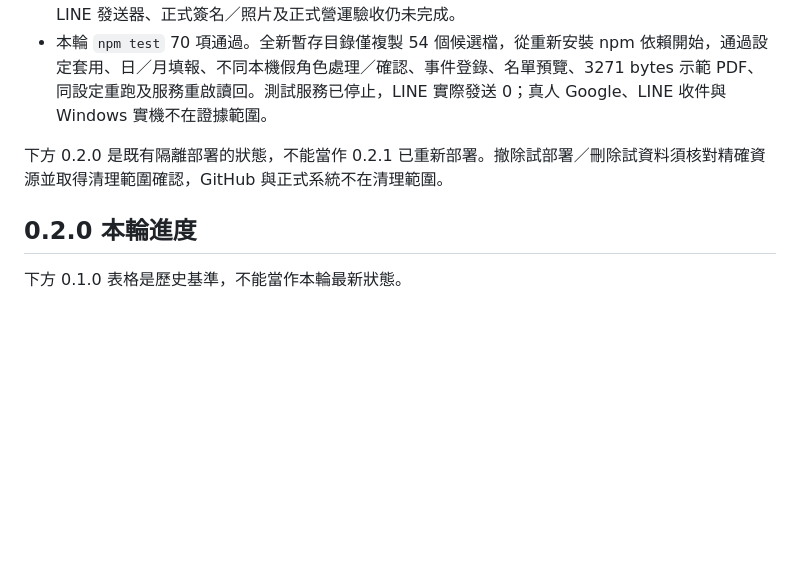
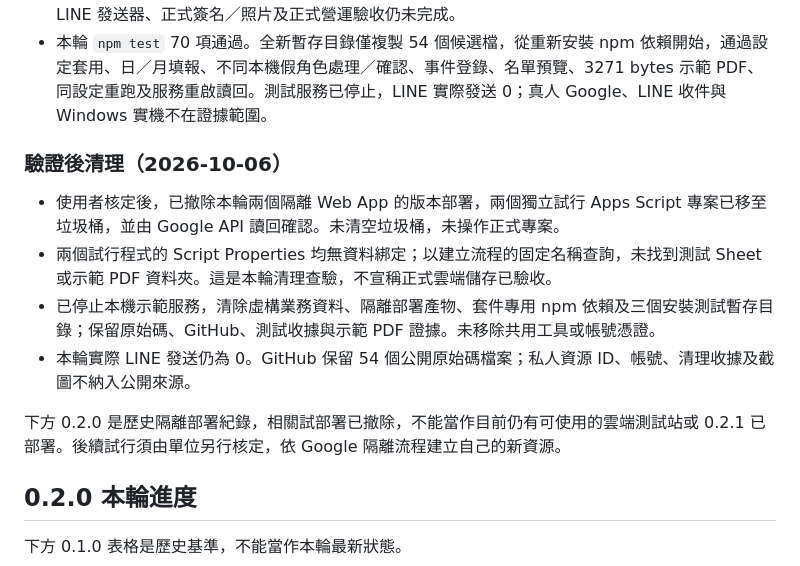
Before and after one commit to ISHA-TAICHUNG/self-inspection-basic-kit, a Markdown page: docs/IMPLEMENTATION_STATUS.md, the part around the change. Rendered like a GitHub page; blank space fills up the shorter version.

Commit message:
docs: 記錄隔離試部署撤除與驗證界線
Co-Authored-By: Codex <noreply@openai.com>

```diff
--- a/docs/IMPLEMENTATION_STATUS.md
+++ b/docs/IMPLEMENTATION_STATUS.md
@@ -10,7 +10,14 @@
 - schemaVersion 1／架構 1.1／六模組及正式拒絕限制不變。Google 本機配置接線、真人帳號、LINE 發送器、正式簽名／照片及正式營運驗收仍未完成。
 - 本輪 `npm test` 70 項通過。全新暫存目錄僅複製 54 個候選檔，從重新安裝 npm 依賴開始，通過設定套用、日／月填報、不同本機假角色處理／確認、事件登錄、名單預覽、3271 bytes 示範 PDF、同設定重跑及服務重啟讀回。測試服務已停止，LINE 實際發送 0；真人 Google、LINE 收件與 Windows 實機不在證據範圍。
 
-下方 0.2.0 是既有隔離部署的狀態，不能當作 0.2.1 已重新部署。撤除試部署／刪除試資料須核對精確資源並取得清理範圍確認，GitHub 與正式系統不在清理範圍。
+### 驗證後清理（2026-10-06）
+
+- 使用者核定後，已撤除本輪兩個隔離 Web App 的版本部署，兩個獨立試行 Apps Script 專案已移至垃圾桶，並由 Google API 讀回確認。未清空垃圾桶，未操作正式專案。
+- 兩個試行程式的 Script Properties 均無資料綁定；以建立流程的固定名稱查詢，未找到測試 Sheet 或示範 PDF 資料夾。這是本輪清理查驗，不宣稱正式雲端儲存已驗收。
+- 已停止本機示範服務，清除虛構業務資料、隔離部署產物、套件專用 npm 依賴及三個安裝測試暫存目錄；保留原始碼、GitHub、測試收據與示範 PDF 證據。未移除共用工具或帳號憑證。
+- 本輪實際 LINE 發送仍為 0。GitHub 保留 54 個公開原始碼檔案；私人資源 ID、帳號、清理收據及截圖不納入公開來源。
+
+下方 0.2.0 是歷史隔離部署紀錄，相關試部署已撤除，不能當作目前仍有可使用的雲端測試站或 0.2.1 已部署。後續試行須由單位另行核定，依 Google 隔離流程建立自己的新資源。
 
 ## 0.2.0 本輪進度
 
```
